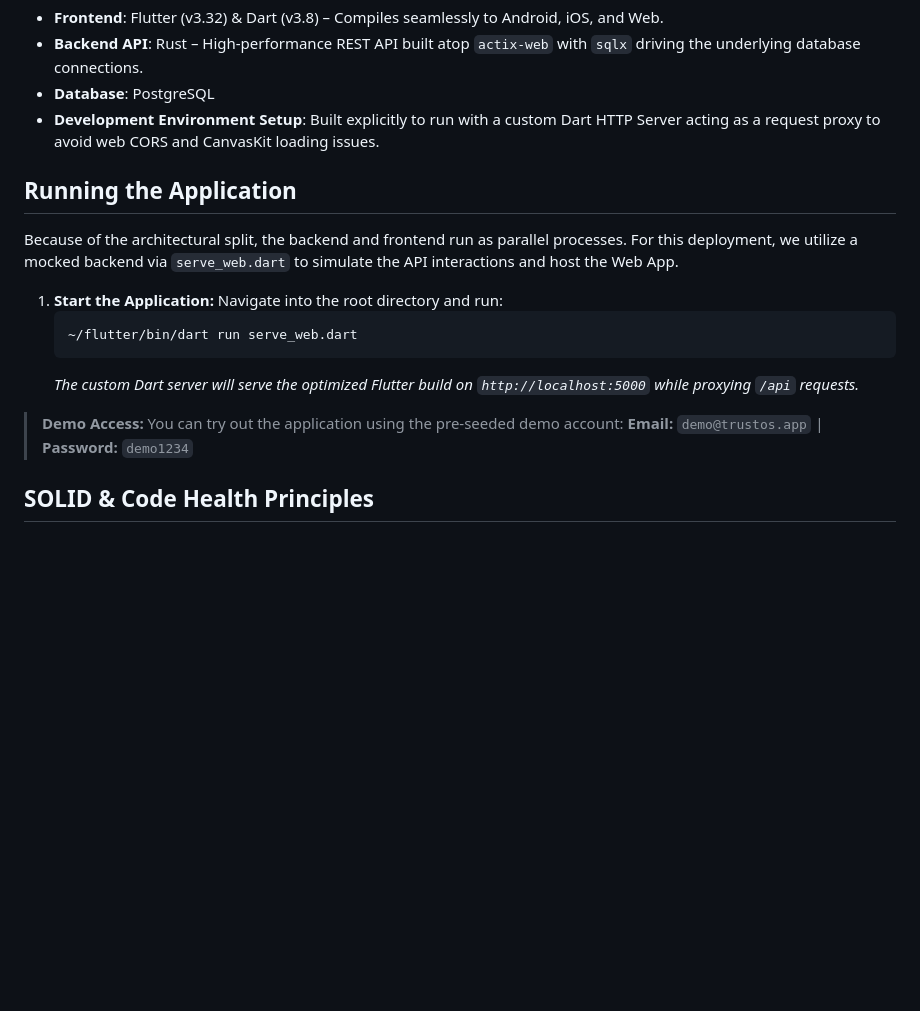
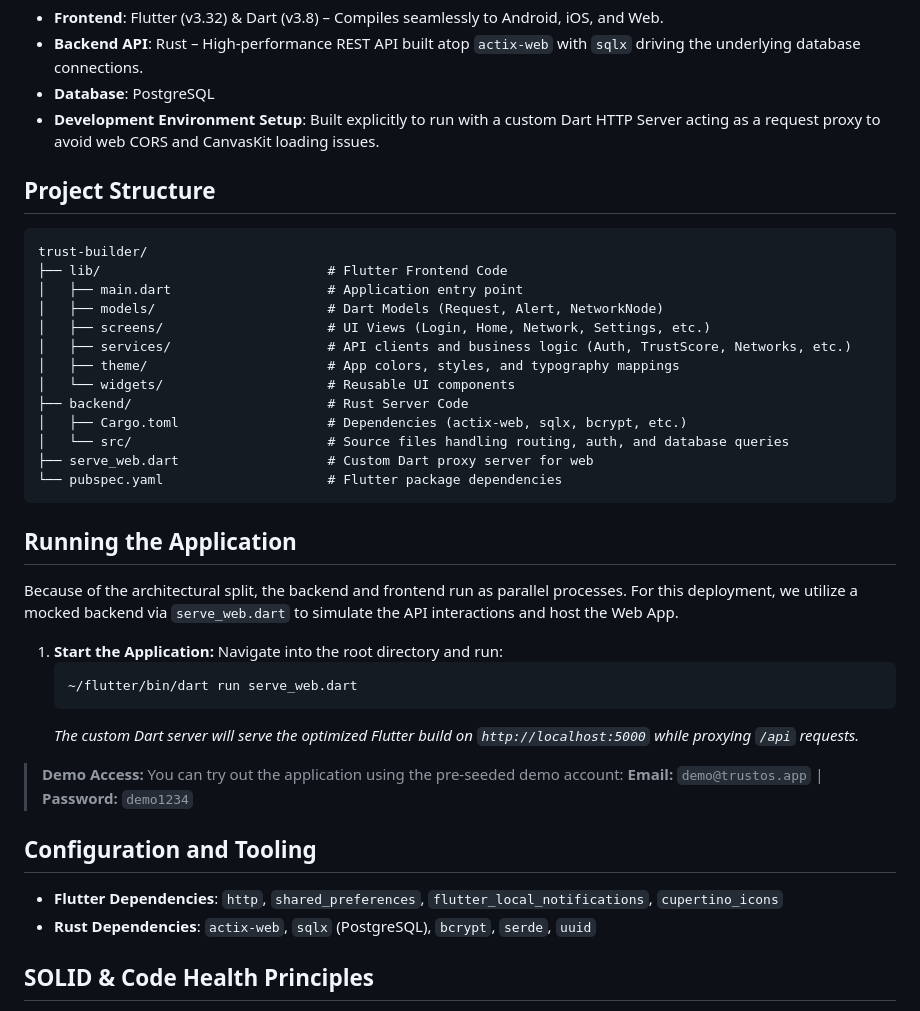
Before and after one commit to ShmInquiry/trust-builder, a Markdown page: README.md, the part around the change. Drawn GitHub-style; blank space fills up the shorter version.

````diff
--- a/README.md
+++ b/README.md
@@ -44,6 +44,24 @@ This project is a full-stack application leveraging the following technologies:
 - **Database**: PostgreSQL
 - **Development Environment Setup**: Built explicitly to run with a custom Dart HTTP Server acting as a request proxy to avoid web CORS and CanvasKit loading issues.
 
+## Project Structure
+
+```text
+trust-builder/
+├── lib/                             # Flutter Frontend Code
+│   ├── main.dart                    # Application entry point
+│   ├── models/                      # Dart Models (Request, Alert, NetworkNode)
+│   ├── screens/                     # UI Views (Login, Home, Network, Settings, etc.)
+│   ├── services/                    # API clients and business logic (Auth, TrustScore, Networks, etc.)
+│   ├── theme/                       # App colors, styles, and typography mappings
+│   └── widgets/                     # Reusable UI components
+├── backend/                         # Rust Server Code
+│   ├── Cargo.toml                   # Dependencies (actix-web, sqlx, bcrypt, etc.)
+│   └── src/                         # Source files handling routing, auth, and database queries
+├── serve_web.dart                   # Custom Dart proxy server for web
+└── pubspec.yaml                     # Flutter package dependencies
+```
+
 ## Running the Application
 
 Because of the architectural split, the backend and frontend run as parallel processes. For this deployment, we utilize a mocked backend via `serve_web.dart` to simulate the API interactions and host the Web App.
@@ -59,6 +77,11 @@ Because of the architectural split, the backend and frontend run as parallel pro
 > You can try out the application using the pre-seeded demo account:
 > **Email:** `demo@trustos.app`  |  **Password:** `demo1234`
 
+## Configuration and Tooling
+
+- **Flutter Dependencies**: `http`, `shared_preferences`, `flutter_local_notifications`, `cupertino_icons`
+- **Rust Dependencies**: `actix-web`, `sqlx` (PostgreSQL), `bcrypt`, `serde`, `uuid`
+
 ## SOLID & Code Health Principles
 
 The codebase favors positive logic over negative conditionals (avoiding `if (!...)` constructs where appropriate). Core business requirements—such as ApiService interactions—have been rigorously refactored into domain-isolated modules (`AuthService`, `TrustScoreService`, `NetworkService`, etc.) to adhere to single-responsibility (SOLID) principles.
````
